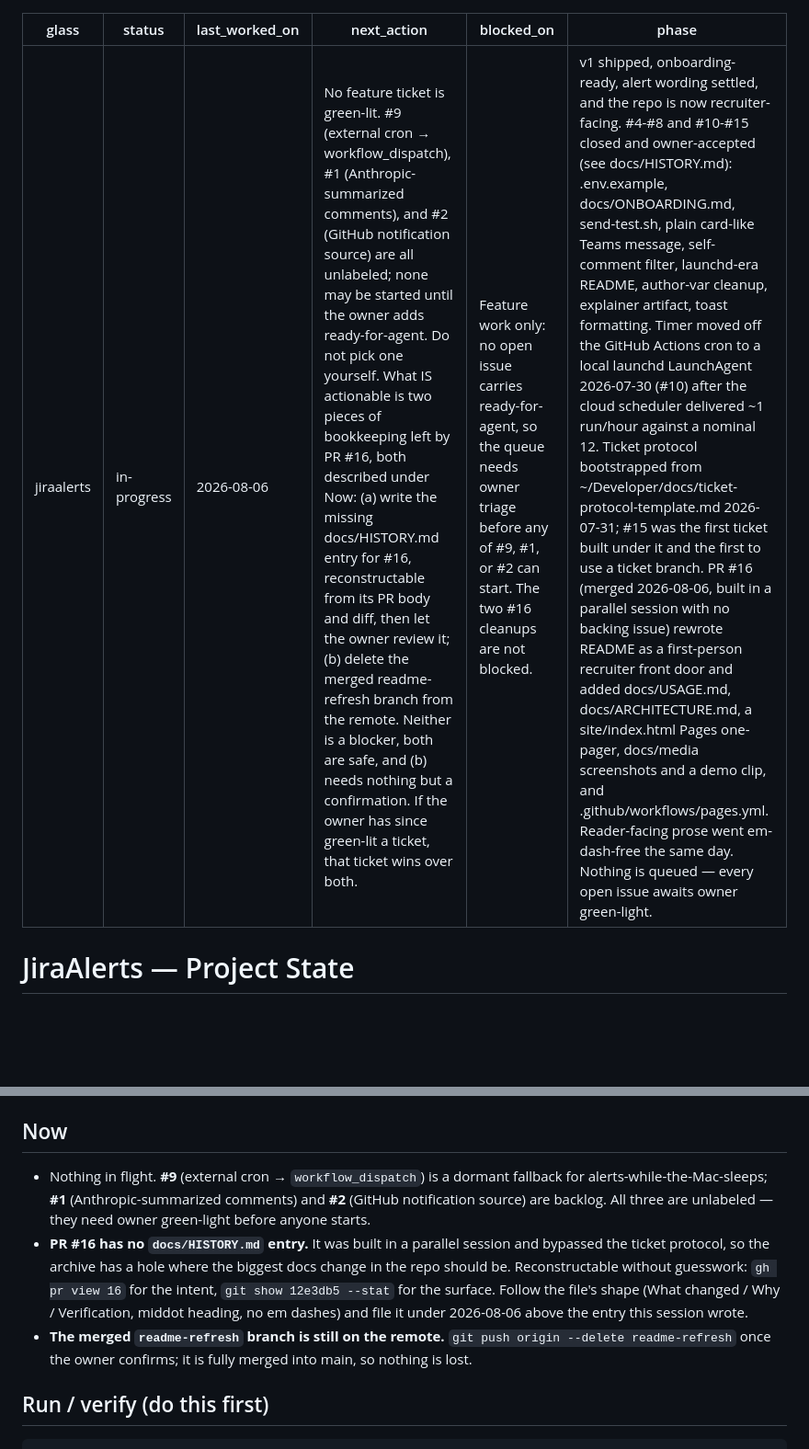
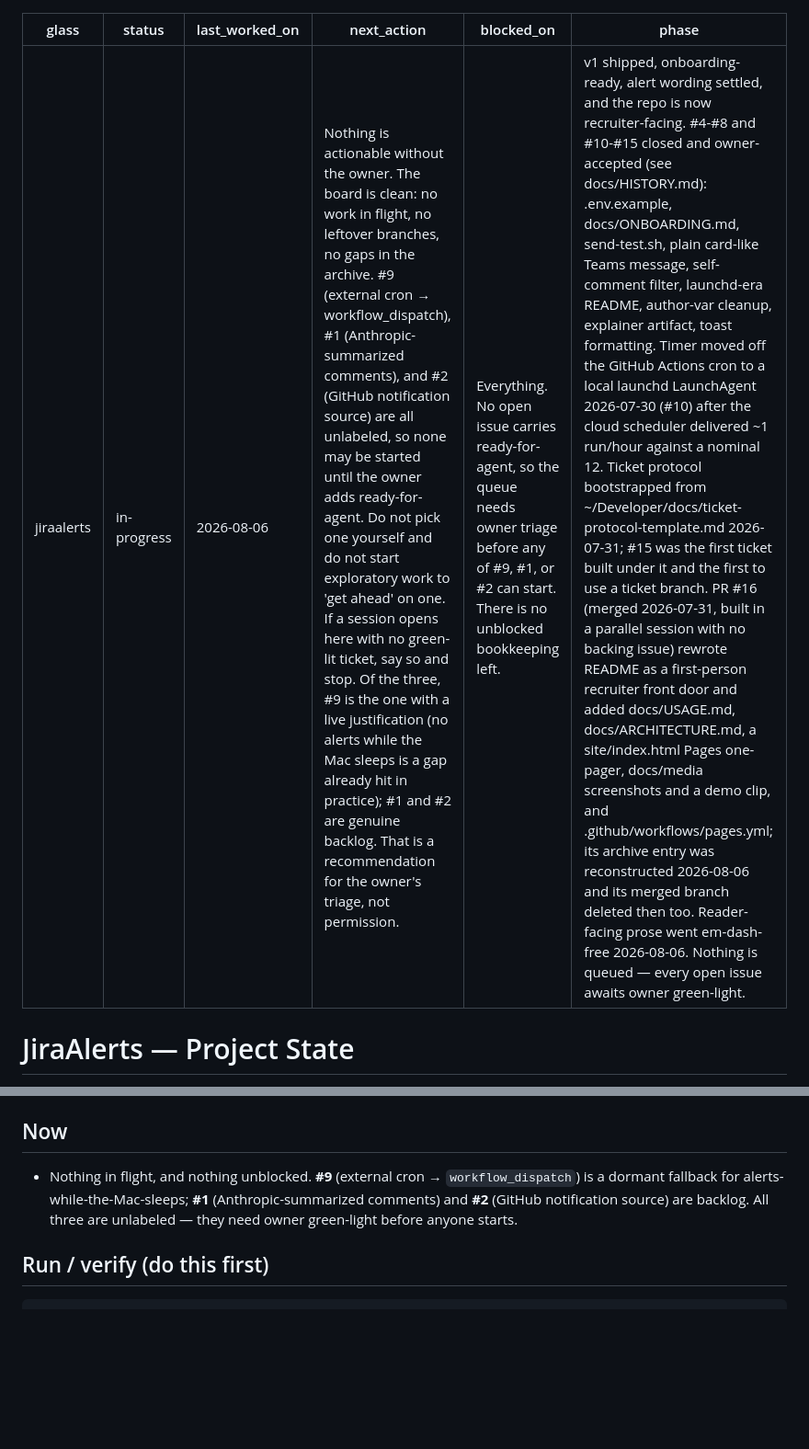
Before and after one commit to godfreyponce/Jira-Alerts, a Markdown page: STATE.md, 2 parts joined by grey strips. Shown at 92% size. Rendered like a GitHub page; blank space fills up the shorter version.

```diff
--- a/STATE.md
+++ b/STATE.md
@@ -2,9 +2,9 @@
 glass: jiraalerts
 status: in-progress
 last_worked_on: 2026-08-06
-next_action: "No feature ticket is green-lit. #9 (external cron → workflow_dispatch), #1 (Anthropic-summarized comments), and #2 (GitHub notification source) are all unlabeled; none may be started until the owner adds ready-for-agent. Do not pick one yourself. What IS actionable is two pieces of bookkeeping left by PR #16, both described under Now: (a) write the missing docs/HISTORY.md entry for #16, reconstructable from its PR body and diff, then let the owner review it; (b) delete the merged readme-refresh branch from the remote. Neither is a blocker, both are safe, and (b) needs nothing but a confirmation. If the owner has since green-lit a ticket, that ticket wins over both."
-blocked_on: "Feature work only: no open issue carries ready-for-agent, so the queue needs owner triage before any of #9, #1, or #2 can start. The two #16 cleanups are not blocked."
-phase: "v1 shipped, onboarding-ready, alert wording settled, and the repo is now recruiter-facing. #4-#8 and #10-#15 closed and owner-accepted (see docs/HISTORY.md): .env.example, docs/ONBOARDING.md, send-test.sh, plain card-like Teams message, self-comment filter, launchd-era README, author-var cleanup, explainer artifact, toast formatting. Timer moved off the GitHub Actions cron to a local launchd LaunchAgent 2026-07-30 (#10) after the cloud scheduler delivered ~1 run/hour against a nominal 12. Ticket protocol bootstrapped from ~/Developer/docs/ticket-protocol-template.md 2026-07-31; #15 was the first ticket built under it and the first to use a ticket branch. PR #16 (merged 2026-08-06, built in a parallel session with no backing issue) rewrote README as a first-person recruiter front door and added docs/USAGE.md, docs/ARCHITECTURE.md, a site/index.html Pages one-pager, docs/media screenshots and a demo clip, and .github/workflows/pages.yml. Reader-facing prose went em-dash-free the same day. Nothing is queued — every open issue awaits owner green-light."
+next_action: "Nothing is actionable without the owner. The board is clean: no work in flight, no leftover branches, no gaps in the archive. #9 (external cron → workflow_dispatch), #1 (Anthropic-summarized comments), and #2 (GitHub notification source) are all unlabeled, so none may be started until the owner adds ready-for-agent. Do not pick one yourself and do not start exploratory work to 'get ahead' on one. If a session opens here with no green-lit ticket, say so and stop. Of the three, #9 is the one with a live justification (no alerts while the Mac sleeps is a gap already hit in practice); #1 and #2 are genuine backlog. That is a recommendation for the owner's triage, not permission."
+blocked_on: "Everything. No open issue carries ready-for-agent, so the queue needs owner triage before any of #9, #1, or #2 can start. There is no unblocked bookkeeping left."
+phase: "v1 shipped, onboarding-ready, alert wording settled, and the repo is now recruiter-facing. #4-#8 and #10-#15 closed and owner-accepted (see docs/HISTORY.md): .env.example, docs/ONBOARDING.md, send-test.sh, plain card-like Teams message, self-comment filter, launchd-era README, author-var cleanup, explainer artifact, toast formatting. Timer moved off the GitHub Actions cron to a local launchd LaunchAgent 2026-07-30 (#10) after the cloud scheduler delivered ~1 run/hour against a nominal 12. Ticket protocol bootstrapped from ~/Developer/docs/ticket-protocol-template.md 2026-07-31; #15 was the first ticket built under it and the first to use a ticket branch. PR #16 (merged 2026-07-31, built in a parallel session with no backing issue) rewrote README as a first-person recruiter front door and added docs/USAGE.md, docs/ARCHITECTURE.md, a site/index.html Pages one-pager, docs/media screenshots and a demo clip, and .github/workflows/pages.yml; its archive entry was reconstructed 2026-08-06 and its merged branch deleted then too. Reader-facing prose went em-dash-free 2026-08-06. Nothing is queued — every open issue awaits owner green-light."
 ---
 
 # JiraAlerts — Project State
@@ -28,16 +28,10 @@ Work queue: GitHub Issues (`gh issue list`). Protocol: `AGENTS.md`.*
 
 ## Now
 
-- Nothing in flight. **#9** (external cron → `workflow_dispatch`) is a dormant fallback for alerts-while-the-Mac-sleeps;
-  **#1** (Anthropic-summarized comments) and **#2** (GitHub notification source) are backlog. All
-  three are unlabeled — they need owner green-light before anyone starts.
-- **PR #16 has no `docs/HISTORY.md` entry.** It was built in a parallel session and bypassed the
-  ticket protocol, so the archive has a hole where the biggest docs change in the repo should be.
-  Reconstructable without guesswork: `gh pr view 16` for the intent, `git show 12e3db5 --stat` for
-  the surface. Follow the file's shape (What changed / Why / Verification, middot heading, no em
-  dashes) and file it under 2026-08-06 above the entry this session wrote.
-- **The merged `readme-refresh` branch is still on the remote.** `git push origin --delete
-  readme-refresh` once the owner confirms; it is fully merged into main, so nothing is lost.
+- Nothing in flight, and nothing unblocked. **#9** (external cron → `workflow_dispatch`) is a
+  dormant fallback for alerts-while-the-Mac-sleeps; **#1** (Anthropic-summarized comments) and
+  **#2** (GitHub notification source) are backlog. All three are unlabeled — they need owner
+  green-light before anyone starts.
 
 ## Run / verify (do this first)
 
```
Also changed, not shown: docs/HISTORY.md (+46 -0 lines).
